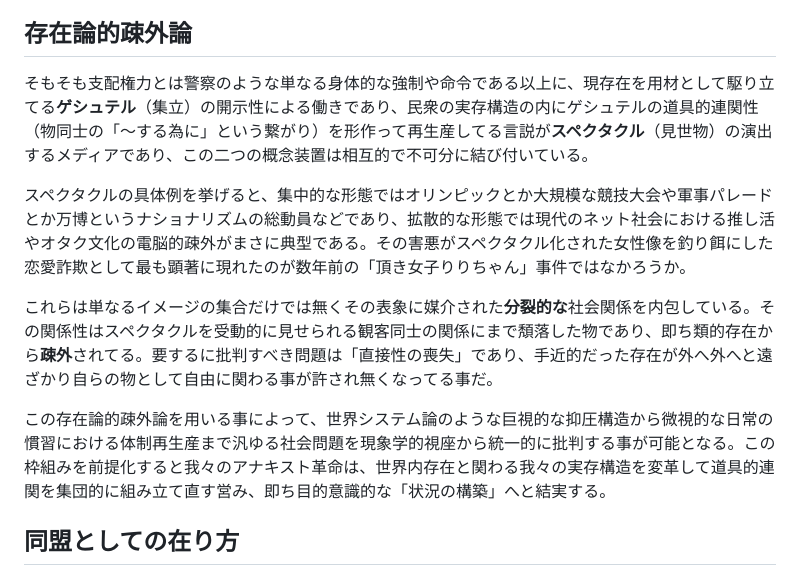
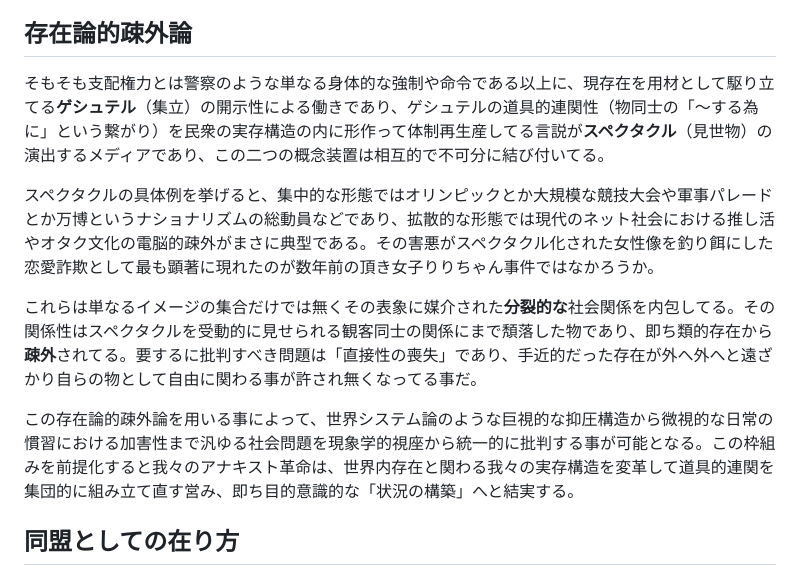
Before and after one commit to x7ea/x7ea.github.io, a Markdown page: manifesto.md, the part around the change. Rendered like a GitHub page.

```diff
--- a/manifesto.md
+++ b/manifesto.md
@@ -4,13 +4,13 @@
 
 ## 存在論的疎外論
 
-そもそも支配権力とは警察のような単なる身体的な強制や命令である以上に、現存在を用材として駆り立てる**ゲシュテル**（集立）の開示性による働きであり、民衆の実存構造の内にゲシュテルの道具的連関性（物同士の「〜する為に」という繋がり）を形作って再生産してる言説が**スペクタクル**（見世物）の演出するメディアであり、この二つの概念装置は相互的で不可分に結び付いている。
+そもそも支配権力とは警察のような単なる身体的な強制や命令である以上に、現存在を用材として駆り立てる**ゲシュテル**（集立）の開示性による働きであり、ゲシュテルの道具的連関性（物同士の「〜する為に」という繋がり）を民衆の実存構造の内に形作って体制再生産してる言説が**スペクタクル**（見世物）の演出するメディアであり、この二つの概念装置は相互的で不可分に結び付いてる。
 
-スペクタクルの具体例を挙げると、集中的な形態ではオリンピックとか大規模な競技大会や軍事パレードとか万博というナショナリズムの総動員などであり、拡散的な形態では現代のネット社会における推し活やオタク文化の電脳的疎外がまさに典型である。その害悪がスペクタクル化された女性像を釣り餌にした恋愛詐欺として最も顕著に現れたのが数年前の「頂き女子りりちゃん」事件ではなかろうか。
+スペクタクルの具体例を挙げると、集中的な形態ではオリンピックとか大規模な競技大会や軍事パレードとか万博というナショナリズムの総動員などであり、拡散的な形態では現代のネット社会における推し活やオタク文化の電脳的疎外がまさに典型である。その害悪がスペクタクル化された女性像を釣り餌にした恋愛詐欺として最も顕著に現れたのが数年前の頂き女子りりちゃん事件ではなかろうか。
 
-これらは単なるイメージの集合だけでは無くその表象に媒介された**分裂的な**社会関係を内包している。その関係性はスペクタクルを受動的に見せられる観客同士の関係にまで頽落した物であり、即ち類的存在から**疎外**されてる。要するに批判すべき問題は「直接性の喪失」であり、手近的だった存在が外へ外へと遠ざかり自らの物として自由に関わる事が許され無くなってる事だ。
+これらは単なるイメージの集合だけでは無くその表象に媒介された**分裂的な**社会関係を内包してる。その関係性はスペクタクルを受動的に見せられる観客同士の関係にまで頽落した物であり、即ち類的存在から**疎外**されてる。要するに批判すべき問題は「直接性の喪失」であり、手近的だった存在が外へ外へと遠ざかり自らの物として自由に関わる事が許され無くなってる事だ。
 
-この存在論的疎外論を用いる事によって、世界システム論のような巨視的な抑圧構造から微視的な日常の慣習における体制再生産まで汎ゆる社会問題を現象学的視座から統一的に批判する事が可能となる。この枠組みを前提化すると我々のアナキスト革命は、世界内存在と関わる我々の実存構造を変革して道具的連関を集団的に組み立て直す営み、即ち目的意識的な「状況の構築」へと結実する。
+この存在論的疎外論を用いる事によって、世界システム論のような巨視的な抑圧構造から微視的な日常の慣習における加害性まで汎ゆる社会問題を現象学的視座から統一的に批判する事が可能となる。この枠組みを前提化すると我々のアナキスト革命は、世界内存在と関わる我々の実存構造を変革して道具的連関を集団的に組み立て直す営み、即ち目的意識的な「状況の構築」へと結実する。
 
 ## 同盟としての在り方
 
```
